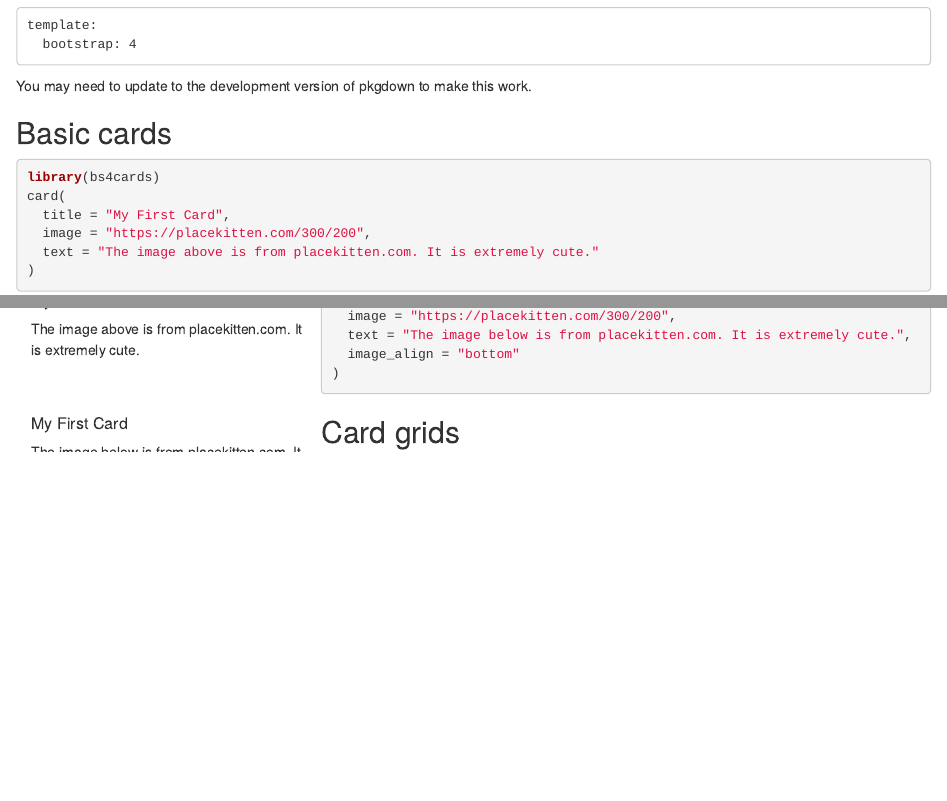
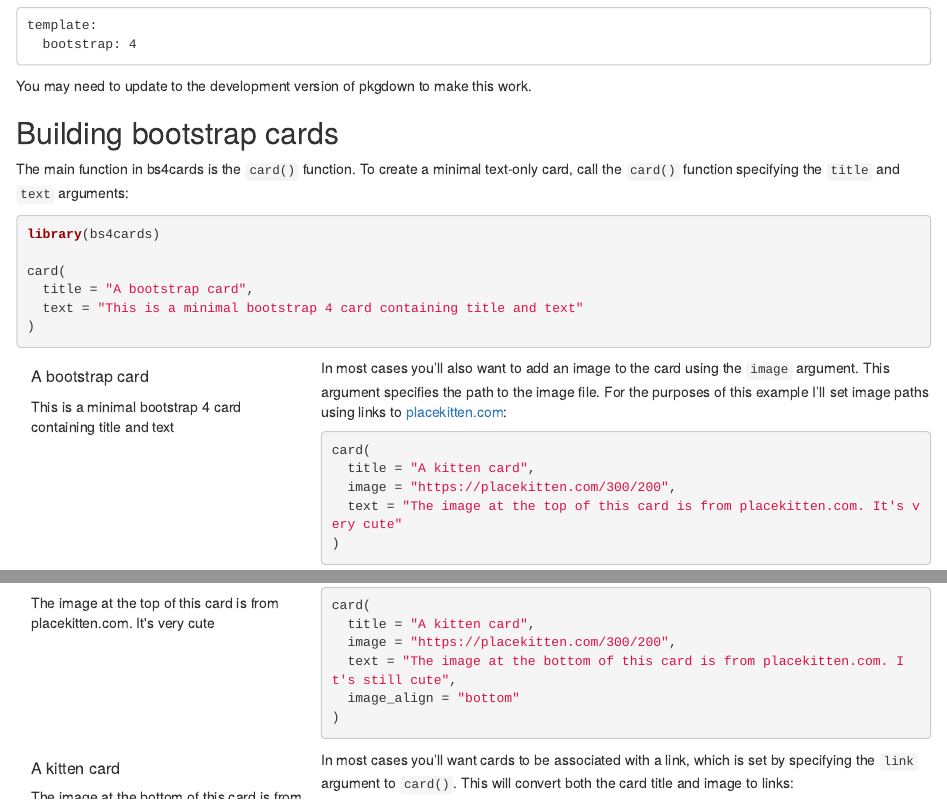
Before and after one commit to djnavarro/bs4cards, an R Markdown document (vignettes/introduction.Rmd): the page in a window 1100 px wide, from 620 px down, and a second part further down, joined at a grey line. Rendered offline with R 4.5, knitr and Pandoc, with nearby package versions; code that draws random numbers runs with fixed seeds of ours; common packages that the code uses without loading them are loaded.

Commit message:
rebuilds site and docs

````diff
--- a/vignettes/introduction.Rmd
+++ b/vignettes/introduction.Rmd
@@ -64,20 +64,23 @@ template:
 You may need to update to the development version of pkgdown to make this work.
 
 
-## Basic cards
+## Building bootstrap cards
 
+The main function in bs4cards is the `card()` function. To create a minimal text-only card, call the `card()` function specifying the `title` and `text` arguments:
 
 ```{r, results='asis'}
 library(bs4cards)
+
 card(
-  title = "My First Card",
-  image = "https://placekitten.com/300/200",
-  text = "The image above is from placekitten.com. It is extremely cute."
+  title = "A bootstrap card",
+  text = "This is a minimal bootstrap 4 card containing title and text"
 )
 ```
 
+In most cases you'll also want to add an image to the card using the `image` argument. This argument specifies the path to the image file. For the purposes of this example I'll set image paths using links to [placekitten.com](https://placekitten.com):
+
 ```{r, results='asis'}
 card(
-  title = "My First Card",
+  title = "A kitten card",
   image = "https://placekitten.com/300/200",
-  text = "The image below is from placekitten.com. It is extremely cute.",
+  text = "The image at the top of this card is from placekitten.com. It's very cute"
@@ -84,3 +92,12 @@ card(
+```{r, results='asis'}
+card(
+  title = "A kitten card",
+  image = "https://placekitten.com/300/200",
+  text = "The image at the bottom of this card is from placekitten.com. It's still cute",
   image_align = "bottom"
 )
 ```
+
+In most cases you'll want cards to be associated with a link, which is set by specifying the `link` argument to `card()`. This will convert both the card title and image to links:
+
+```{r, results='asis'}
````
Also changed, not shown: docs/pkgdown.yml, vignettes/introduction.Rmd (13 more changed lines), 3 other files.
